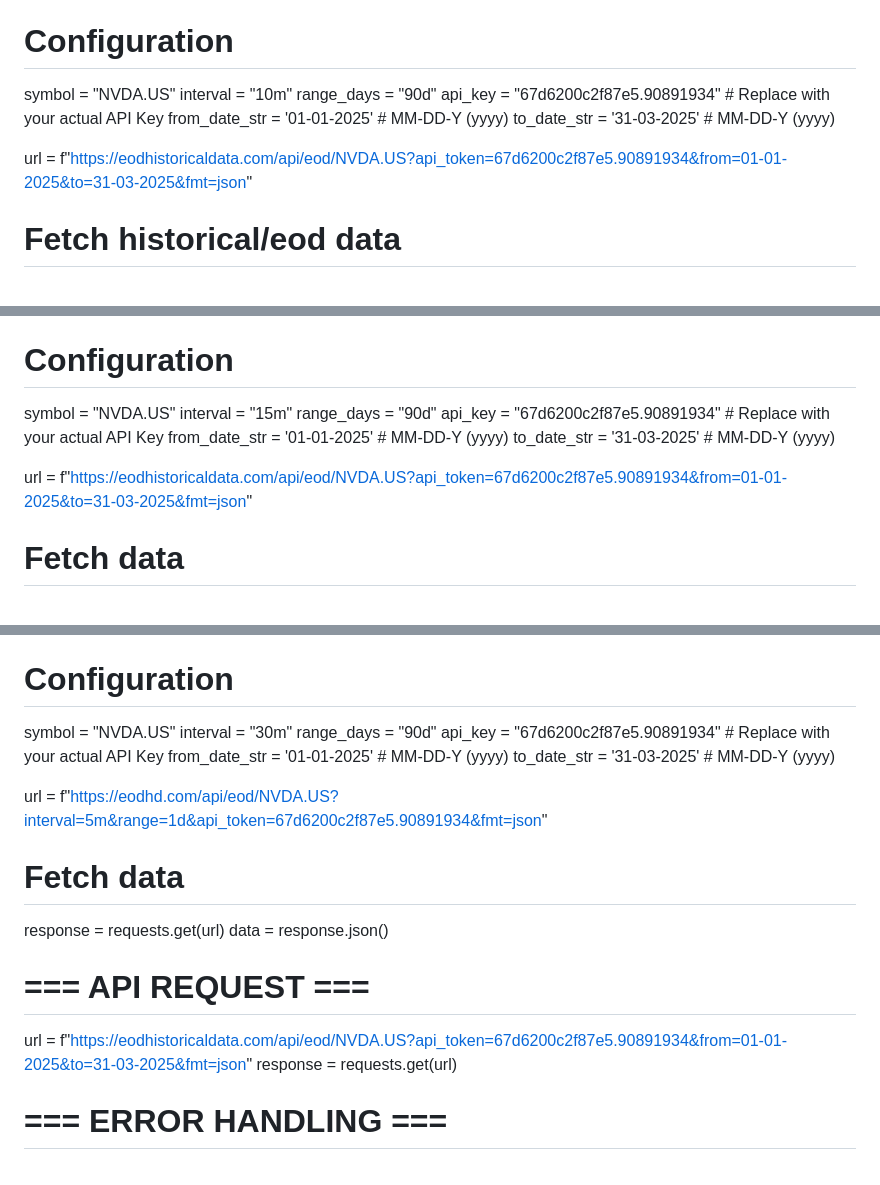
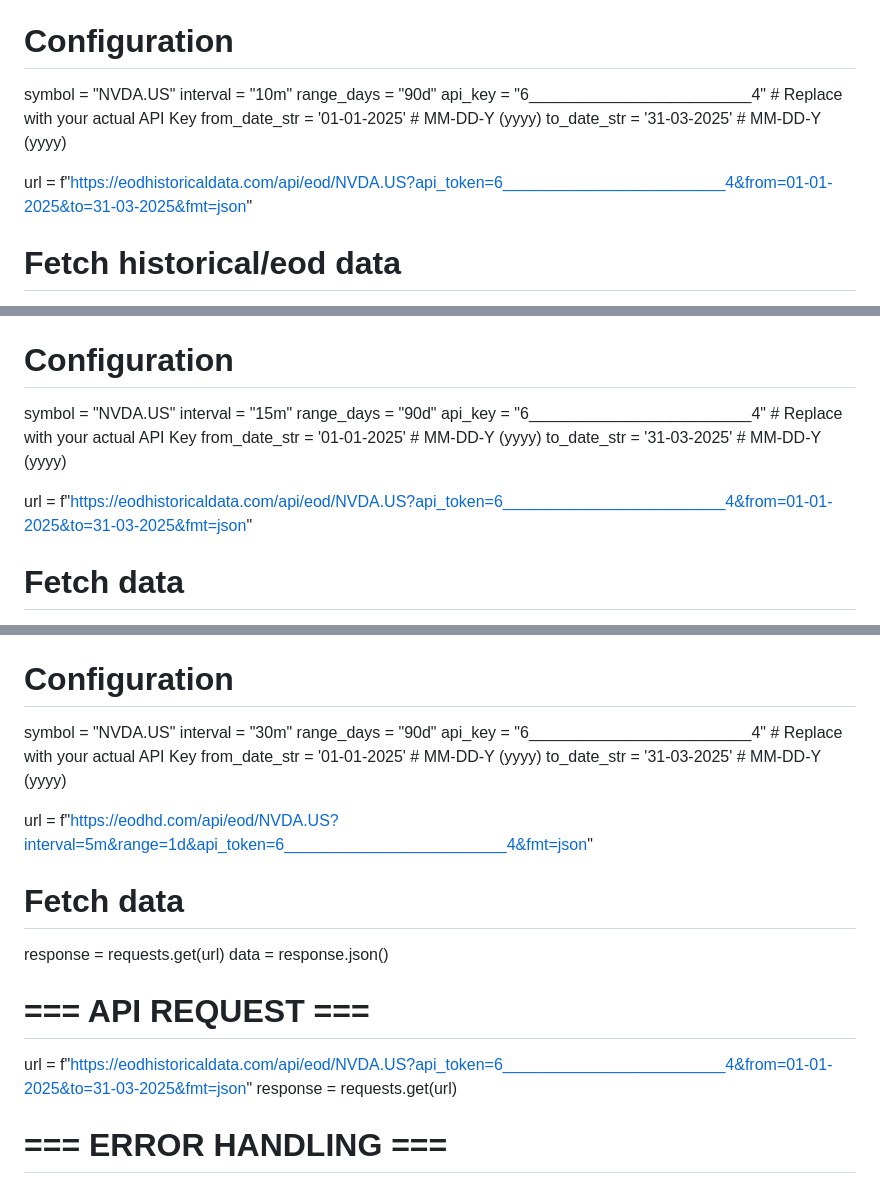
Before and after one commit to SattikMohanta/Trading-Bot-with-the-Intraday-Historical-Data-API-from-EODHD---NYSE-Stock, a Markdown page: EODHD README.md, 3 parts joined by grey strips. Rendered like a GitHub page.

Commit message:
Update API key placeholders in README

```diff
--- a/EODHD README.md
+++ b/EODHD README.md
@@ -272,11 +272,11 @@ plt.show()
 symbol = "NVDA.US"
 interval = "10m"
 range_days = "90d"
-api_key = "67d6200c2f87e5.90891934"   # Replace with your actual API Key
+api_key = "6_________________________4"   # Replace with your actual API Key
 from_date_str = '01-01-2025'     # MM-DD-Y (yyyy)
 to_date_str   = '31-03-2025'     # MM-DD-Y (yyyy)
 
-url = f"https://eodhistoricaldata.com/api/eod/NVDA.US?api_token=67d6200c2f87e5.90891934&from=01-01-2025&to=31-03-2025&fmt=json"
+url = f"https://eodhistoricaldata.com/api/eod/NVDA.US?api_token=6_________________________4&from=01-01-2025&to=31-03-2025&fmt=json"
 
 # Fetch historical/eod data
 response = requests.get(url)
@@ -351,11 +351,11 @@ fig.show()
 symbol = "NVDA.US"
 interval = "15m"
 range_days = "90d"
-api_key = "67d6200c2f87e5.90891934"   # Replace with your actual API Key
+api_key = "6_________________________4"   # Replace with your actual API Key
 from_date_str = '01-01-2025'     # MM-DD-Y (yyyy)
 to_date_str   = '31-03-2025'     # MM-DD-Y (yyyy)
 
-url = f"https://eodhistoricaldata.com/api/eod/NVDA.US?api_token=67d6200c2f87e5.90891934&from=01-01-2025&to=31-03-2025&fmt=json"
+url = f"https://eodhistoricaldata.com/api/eod/NVDA.US?api_token=6_________________________4&from=01-01-2025&to=31-03-2025&fmt=json"
 # Fetch data
 response = requests.get(url)
 data = response.json()
@@ -400,17 +400,17 @@ fig.show()
 symbol = "NVDA.US"
 interval = "30m"
 range_days = "90d"
-api_key = "67d6200c2f87e5.90891934"   # Replace with your actual API Key
+api_key = "6_________________________4"   # Replace with your actual API Key
 from_date_str = '01-01-2025'     # MM-DD-Y (yyyy)
 to_date_str   = '31-03-2025'     # MM-DD-Y (yyyy)
 
-url = f"https://eodhd.com/api/eod/NVDA.US?interval=5m&range=1d&api_token=67d6200c2f87e5.90891934&fmt=json"
+url = f"https://eodhd.com/api/eod/NVDA.US?interval=5m&range=1d&api_token=6_________________________4&fmt=json"
 # Fetch data
 response = requests.get(url)
 data = response.json()
 
 # === API REQUEST ===
-url = f"https://eodhistoricaldata.com/api/eod/NVDA.US?api_token=67d6200c2f87e5.90891934&from=01-01-2025&to=31-03-2025&fmt=json"
+url = f"https://eodhistoricaldata.com/api/eod/NVDA.US?api_token=6_________________________4&from=01-01-2025&to=31-03-2025&fmt=json"
 response = requests.get(url)
 
 # === ERROR HANDLING ===
```
Also changed, not shown: other parts of EODHD README.md (+1 -1 lines).
